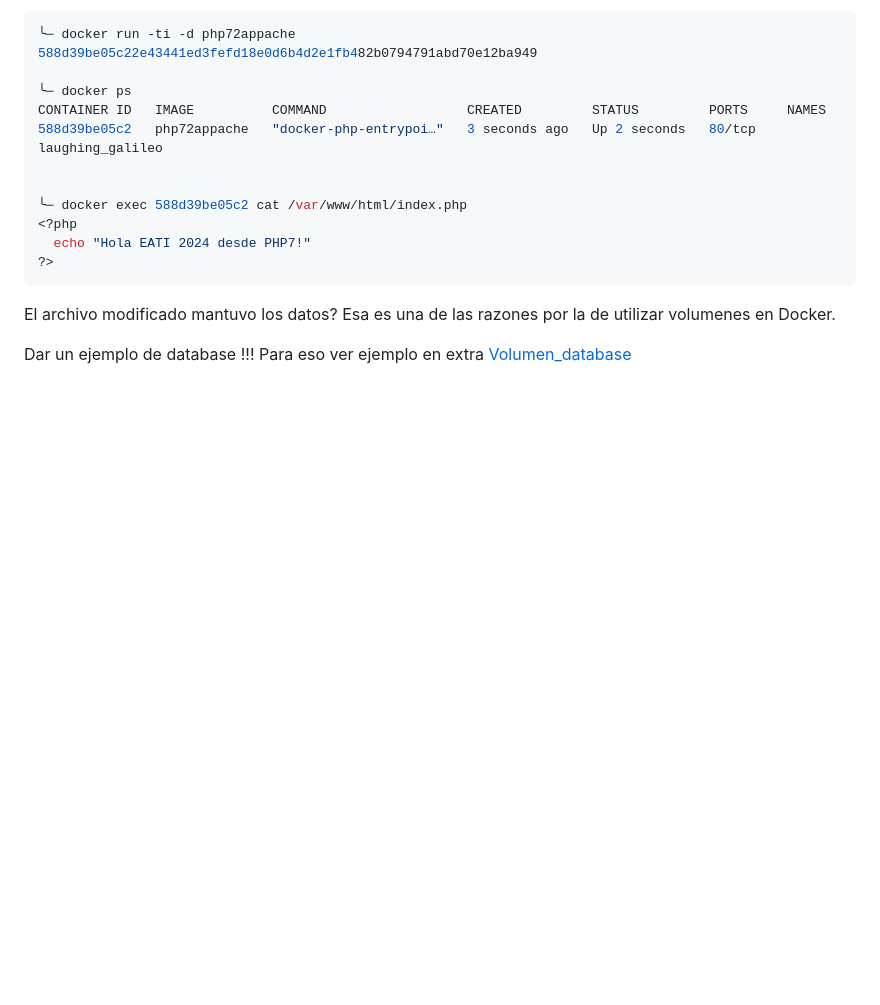
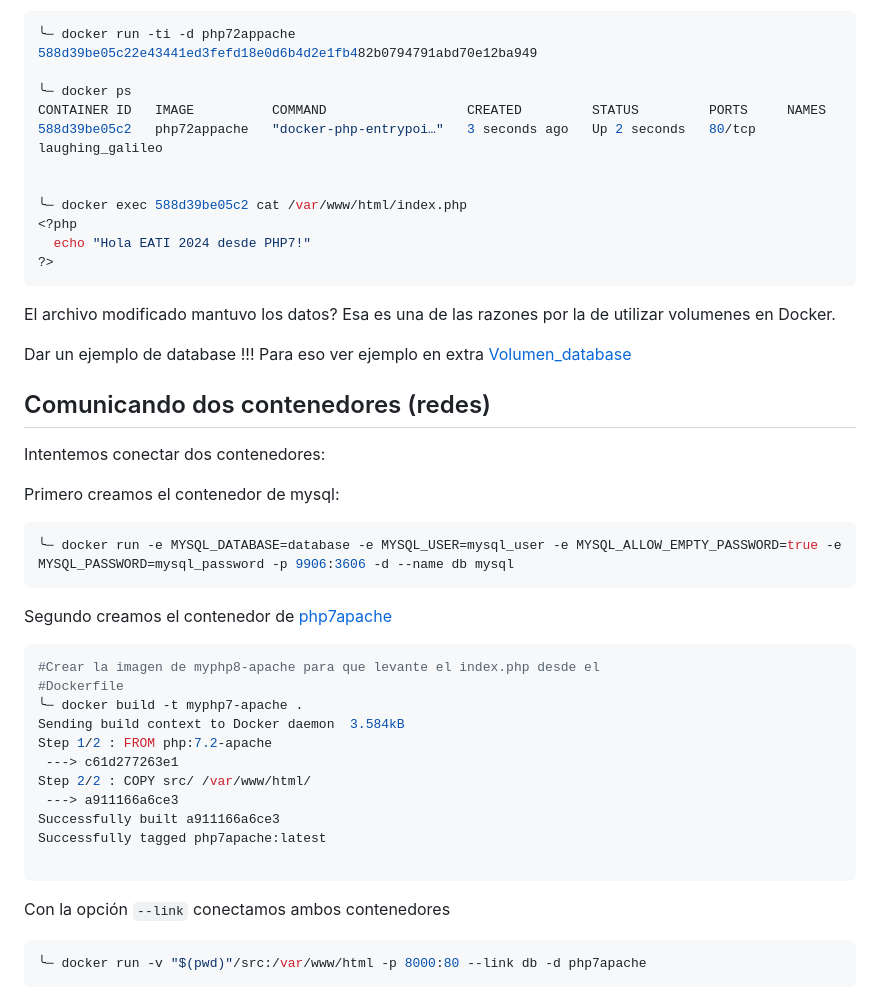
Before and after one commit to andres-dcic/docker-eati2024, a Markdown page: contenido/03-volumenes.md, the part around the change. Rendered like a GitHub page; blank space fills up the shorter version.

Commit message:
update contenido

````diff
--- a/contenido/03-volumenes.md
+++ b/contenido/03-volumenes.md
@@ -373,3 +373,36 @@ Esa es una de las razones por la de utilizar volumenes en Docker.
 
 Dar un ejemplo de database !!!
 Para eso ver ejemplo en extra [Volumen_database](/extras/03-vol-redes/v0.1/Readme.md)
+
+
+## Comunicando dos contenedores (redes)
+
+Intentemos conectar dos contenedores:
+
+Primero creamos el contenedor de mysql:
+
+```bash
+╰─ docker run -e MYSQL_DATABASE=database -e MYSQL_USER=mysql_user -e MYSQL_ALLOW_EMPTY_PASSWORD=true -e MYSQL_PASSWORD=mysql_password -p 9906:3606 -d --name db mysql
+```
+
+Segundo creamos el contenedor de [php7apache](/extras/02-imagenes/v0.1.0/Dockerfile)
+
+```bash
+#Crear la imagen de myphp8-apache para que levante el index.php desde el
+#Dockerfile
+╰─ docker build -t myphp7-apache .
+Sending build context to Docker daemon  3.584kB
+Step 1/2 : FROM php:7.2-apache
+ ---> c61d277263e1
+Step 2/2 : COPY src/ /var/www/html/
+ ---> a911166a6ce3
+Successfully built a911166a6ce3
+Successfully tagged php7apache:latest
+
+```
+
+Con la opción `--link` conectamos ambos contenedores
+
+```bash
+╰─ docker run -v "$(pwd)"/src:/var/www/html -p 8000:80 --link db -d php7apache
+```
````
